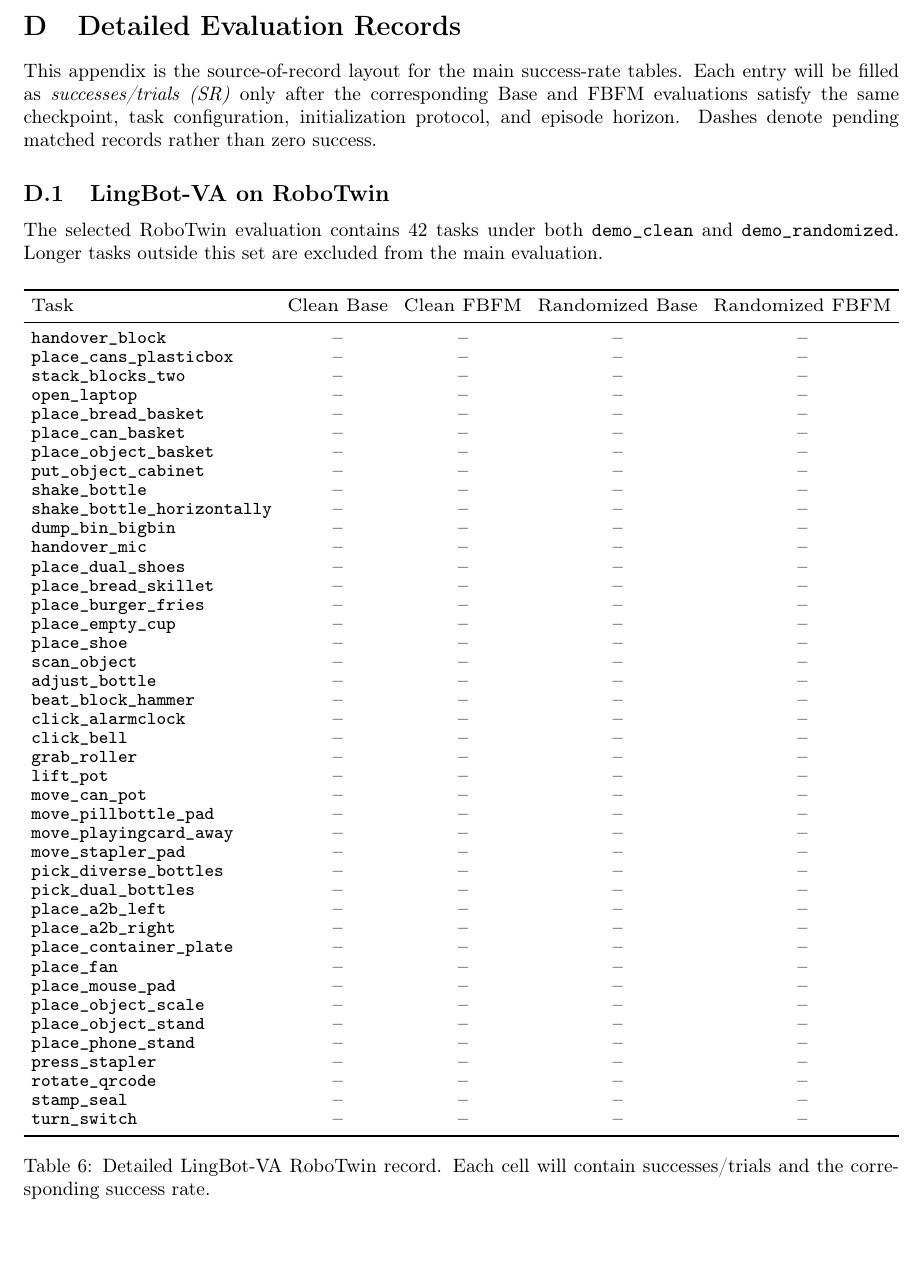
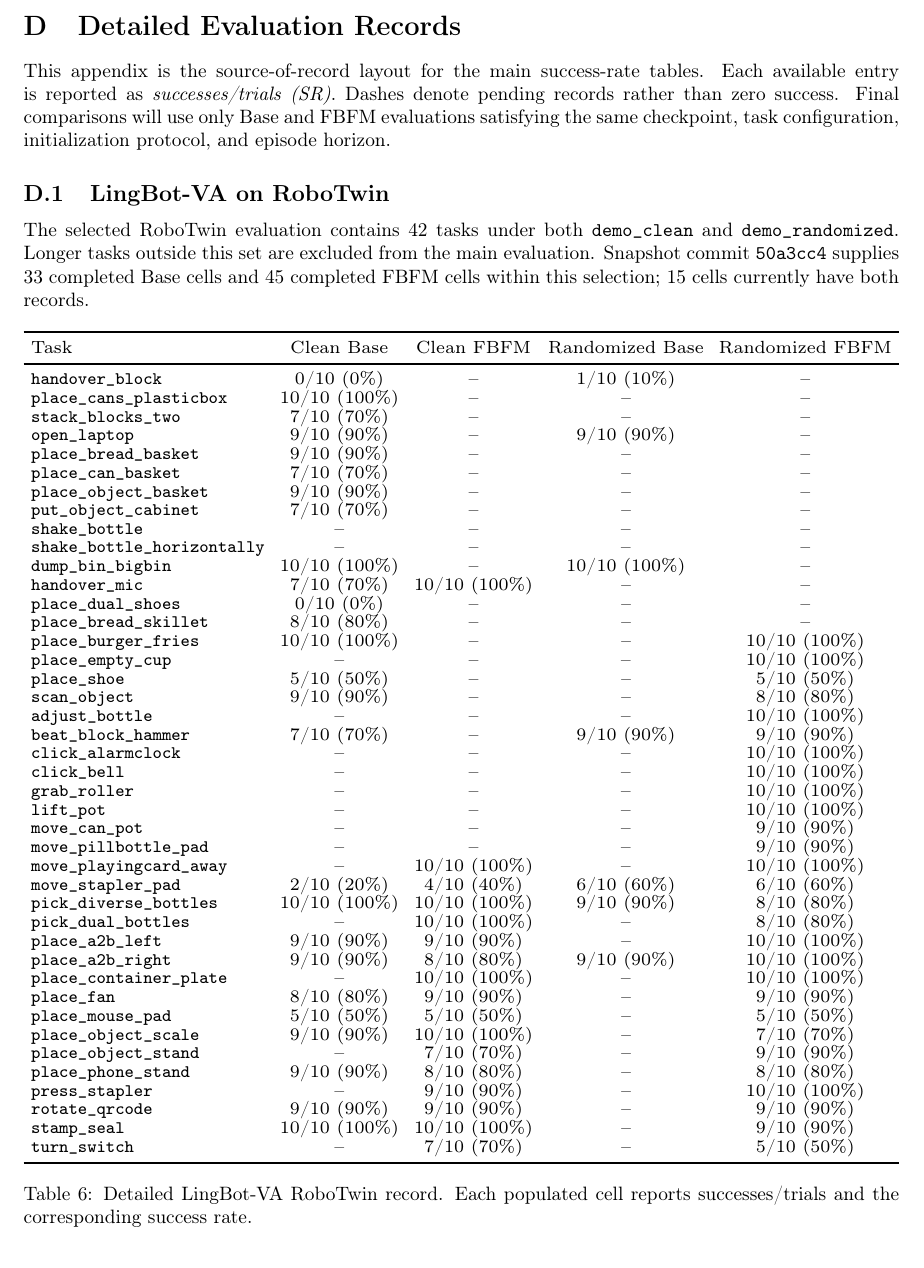
Before and after one commit to StvLi/fbfm_paper, a LaTeX paper (docs/preview.tex, which reads docs/Chapters/11_Appendix_4.tex): part of page 25 of 26, cut so that both start at the same text. Compiled offline with pdfLaTeX.

Commit message:
docs: populate LingBot result records

```diff
--- a/docs/Chapters/11_Appendix_4.tex
+++ b/docs/Chapters/11_Appendix_4.tex
@@ -4,16 +4,18 @@
 \label{app:detailed-results}
 
 This appendix is the source-of-record layout for the main success-rate tables.
-Each entry will be filled as \emph{successes/trials (SR)} only after the
-corresponding Base and FBFM evaluations satisfy the same checkpoint, task
-configuration, initialization protocol, and episode horizon. Dashes denote
-pending matched records rather than zero success.
+Each available entry is reported as \emph{successes/trials (SR)}. Dashes denote
+pending records rather than zero success. Final comparisons will use only Base
+and FBFM evaluations satisfying the same checkpoint, task configuration,
+initialization protocol, and episode horizon.
 
 \subsection{LingBot-VA on RoboTwin}
 
 The selected RoboTwin evaluation contains 42 tasks under both
 \texttt{demo\_clean} and \texttt{demo\_randomized}. Longer tasks outside this
-set are excluded from the main evaluation.
+set are excluded from the main evaluation. Snapshot commit \texttt{50a3cc4}
+supplies 33 completed Base cells and 45 completed FBFM cells within this
+selection; 15 cells currently have both records.
 
 \begin{table}[H]
     \centering
@@ -25,51 +27,51 @@ set are excluded from the main evaluation.
         \toprule
         Task & Clean Base & Clean FBFM & Randomized Base & Randomized FBFM \\
         \midrule
-        \texttt{handover\_block} & -- & -- & -- & -- \\
-        \texttt{place\_cans\_plasticbox} & -- & -- & -- & -- \\
-        \texttt{stack\_blocks\_two} & -- & -- & -- & -- \\
-        \texttt{open\_laptop} & -- & -- & -- & -- \\
-        \texttt{place\_bread\_basket} & -- & -- & -- & -- \\
-        \texttt{place\_can\_basket} & -- & -- & -- & -- \\
-        \texttt{place\_object\_basket} & -- & -- & -- & -- \\
-        \texttt{put\_object\_cabinet} & -- & -- & -- & -- \\
+        \texttt{handover\_block} & 0/10 (0\%) & -- & 1/10 (10\%) & -- \\
+        \texttt{place\_cans\_plasticbox} & 10/10 (100\%) & -- & -- & -- \\
+        \texttt{stack\_blocks\_two} & 7/10 (70\%) & -- & -- & -- \\
+        \texttt{open\_laptop} & 9/10 (90\%) & -- & 9/10 (90\%) & -- \\
+        \texttt{place\_bread\_basket} & 9/10 (90\%) & -- & -- & -- \\
+        \texttt{place\_can\_basket} & 7/10 (70\%) & -- & -- & -- \\
+        \texttt{place\_object\_basket} & 9/10 (90\%) & -- & -- & -- \\
+        \texttt{put\_object\_cabinet} & 7/10 (70\%) & -- & -- & -- \\
         \texttt{shake\_bottle} & -- & -- & -- & -- \\
         \texttt{shake\_bottle\_horizontally} & -- & -- & -- & -- \\
-        \texttt{dump\_bin\_bigbin} & -- & -- & -- & -- \\
-        \texttt{handover\_mic} & -- & -- & -- & -- \\
-        \texttt{place\_dual\_shoes} & -- & -- & -- & -- \\
-        \texttt{place\_bread\_skillet} & -- & -- & -- & -- \\
-        \texttt{place\_burger\_fries} & -- & -- & -- & -- \\
-        \texttt{place\_empty\_cup} & -- & -- & -- & -- \\
-        \texttt{place\_shoe} & -- & -- & -- & -- \\
-        \texttt{scan\_object} & -- & -- & -- & -- \\
-        \texttt{adjust\_bottle} & -- & -- & -- & -- \\
-        \texttt{beat\_block\_hammer} & -- & -- & -- & -- \\
-        \texttt{click\_alarmclock} & -- & -- & -- & -- \\
-        \texttt{click\_bell} & -- & -- & -- & -- \\
-        \texttt{grab\_roller} & -- & -- & -- & -- \\
-        \texttt{lift\_pot} & -- & -- & -- & -- \\
-        \texttt{move\_can\_pot} & -- & -- & -- & -- \\
-        \texttt{move\_pillbottle\_pad} & -- & -- & -- & -- \\
-        \texttt{move\_playingcard\_away} & -- & -- & -- & -- \\
-        \texttt{move\_stapler\_pad} & -- & -- & -- & -- \\
-        \texttt{pick\_diverse\_bottles} & -- & -- & -- & -- \\
-        \texttt{pick\_dual\_bottles} & -- & -- & -- & -- \\
-        \texttt{place\_a2b\_left} & -- & -- & -- & -- \\
-        \texttt{place\_a2b\_right} & -- & -- & -- & -- \\
-        \texttt{place\_container\_plate} & -- & -- & -- & -- \\
-        \texttt{place\_fan} & -- & -- & -- & -- \\
-        \texttt{place\_mouse\_pad} & -- & -- & -- & -- \\
-        \texttt{place\_object\_scale} & -- & -- & -- & -- \\
-        \texttt{place\_object\_stand} & -- & -- & -- & -- \\
-        \texttt{place\_phone\_stand} & -- & -- & -- & -- \\
-        \texttt{press\_stapler} & -- & -- & -- & -- \\
-        \texttt{rotate\_qrcode} & -- & -- & -- & -- \\
-        \texttt{stamp\_seal} & -- & -- & -- & -- \\
-        \texttt{turn\_switch} & -- & -- & -- & -- \\
+        \texttt{dump\_bin\_bigbin} & 10/10 (100\%) & -- & 10/10 (100\%) & -- \\
+        \texttt{handover\_mic} & 7/10 (70\%) & 10/10 (100\%) & -- & -- \\
+        \texttt{place\_dual\_shoes} & 0/10 (0\%) & -- & -- & -- \\
+        \texttt{place\_bread\_skillet} & 8/10 (80\%) & -- & -- & -- \\
+        \texttt{place\_burger\_fries} & 10/10 (100\%) & -- & -- & 10/10 (100\%) \\
+        \texttt{place\_empty\_cup} & -- & -- & -- & 10/10 (100\%) \\
+        \texttt{place\_shoe} & 5/10 (50\%) & -- & -- & 5/10 (50\%) \\
+        \texttt{scan\_object} & 9/10 (90\%) & -- & -- & 8/10 (80\%) \\
+        \texttt{adjust\_bottle} & -- & -- & -- & 10/10 (100\%) \\
+        \texttt{beat\_block\_hammer} & 7/10 (70\%) & -- & 9/10 (90\%) & 9/10 (90\%) \\
+        \texttt{click\_alarmclock} & -- & -- & -- & 10/10 (100\%) \\
+        \texttt{click\_bell} & -- & -- & -- & 10/10 (100\%) \\
+        \texttt{grab\_roller} & -- & -- & -- & 10/10 (100\%) \\
+        \texttt{lift\_pot} & -- & -- & -- & 10/10 (100\%) \\
+        \texttt{move\_can\_pot} & -- & -- & -- & 9/10 (90\%) \\
+        \texttt{move\_pillbottle\_pad} & -- & -- & -- & 9/10 (90\%) \\
+        \texttt{move\_playingcard\_away} & -- & 10/10 (100\%) & -- & 10/10 (100\%) \\
+        \texttt{move\_stapler\_pad} & 2/10 (20\%) & 4/10 (40\%) & 6/10 (60\%) & 6/10 (60\%) \\
+        \texttt{pick\_diverse\_bottles} & 10/10 (100\%) & 10/10 (100\%) & 9/10 (90\%) & 8/10 (80\%) \\
+        \texttt{pick\_dual\_bottles} & -- & 10/10 (100\%) & -- & 8/10 (80\%) \\
+        \texttt{place\_a2b\_left} & 9/10 (90\%) & 9/10 (90\%) & -- & 10/10 (100\%) \\
+        \texttt{place\_a2b\_right} & 9/10 (90\%) & 8/10 (80\%) & 9/10 (90\%) & 10/10 (100\%) \\
+        \texttt{place\_container\_plate} & -- & 10/10 (100\%) & -- & 10/10 (100\%) \\
+        \texttt{place\_fan} & 8/10 (80\%) & 9/10 (90\%) & -- & 9/10 (90\%) \\
+        \texttt{place\_mouse\_pad} & 5/10 (50\%) & 5/10 (50\%) & -- & 5/10 (50\%) \\
+        \texttt{place\_object\_scale} & 9/10 (90\%) & 10/10 (100\%) & -- & 7/10 (70\%) \\
+        \texttt{place\_object\_stand} & -- & 7/10 (70\%) & -- & 9/10 (90\%) \\
+        \texttt{place\_phone\_stand} & 9/10 (90\%) & 8/10 (80\%) & -- & 8/10 (80\%) \\
+        \texttt{press\_stapler} & -- & 9/10 (90\%) & -- & 10/10 (100\%) \\
+        \texttt{rotate\_qrcode} & 9/10 (90\%) & 9/10 (90\%) & -- & 9/10 (90\%) \\
+        \texttt{stamp\_seal} & 10/10 (100\%) & 10/10 (100\%) & -- & 9/10 (90\%) \\
+        \texttt{turn\_switch} & -- & 7/10 (70\%) & -- & 5/10 (50\%) \\
         \bottomrule
     \end{tabular}}
-    \caption{Detailed LingBot-VA RoboTwin record. Each cell will contain
+    \caption{Detailed LingBot-VA RoboTwin record. Each populated cell reports
     successes/trials and the corresponding success rate.}
     \label{tab:lingbot-robotwin-detailed}
 \end{table}
```
Also changed, not shown: docs/Chapters/11_Appendix_4.md (+47 -45 lines).
